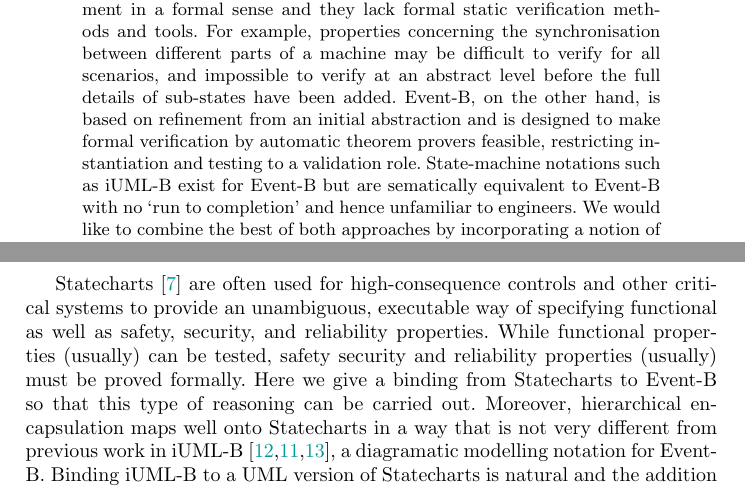
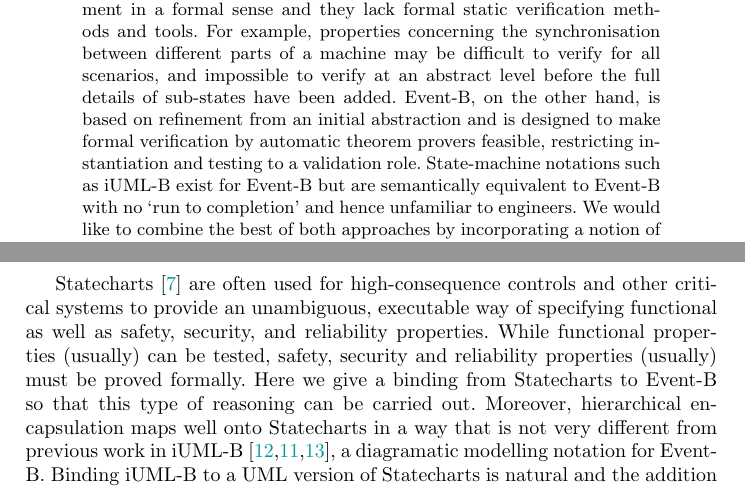
Before and after one commit to kmorris3/rodin_scxml_plugin, a LaTeX thesis (manuscripts/ICTAC2018/SCXMLREF.tex, which reads manuscripts/ICTAC2018/sections/abstract.tex, manuscripts/ICTAC2018/sections/intro.tex): two parts of pages 1 and 2 of 18, joined at a grey line, cut so that both start at the same text. Compiled offline with pdfLaTeX.

Commit message:
minor fixes

```diff
--- a/manuscripts/ICTAC2018/sections/abstract.tex
+++ b/manuscripts/ICTAC2018/sections/abstract.tex
@@ -1,7 +1,7 @@
 % !TEX root = ../SCXMLREF.tex
 \begin{abstract}
 
-\Statechart modelling notations with so-called `run to completion' semantics and simulation tools for validation, are popular with engineers for designing machines. However, they do not support refinement in a formal sense and they lack formal static verification methods and tools. For example, properties concerning the synchronisation between different parts of a machine may be difficult to verify for all scenarios, and impossible to verify at an abstract level before the full details of sub-states have been added.  \EventB, on the other hand, is based on refinement from an initial abstraction and is designed to make formal verification by automatic theorem provers feasible, restricting instantiation and testing to a validation role. State-machine notations such as \iUMLB exist for \EventB but are sematically equivalent to \EventB with no `run to completion' and hence unfamiliar to engineers.  We would like to combine the best of both approaches by incorporating a notion of refinement, similar to that of \EventB, into a \statechart modelling notation, \SCXML and leveraging \EventB's tool support for proof. We describe the pitfalls in translating `run to completion' models into \EventB refinements, suggest a solution and propose extensions to the \SCXML syntax to describe refinements. We illustrate the approach using our prototype translation tools and show by example, how a synchronisation property between parallel \statecharts can be automatically proven at an intermediate refinement level by translation into \EventB.
+\Statechart modelling notations with so-called `run to completion' semantics and simulation tools for validation, are popular with engineers for designing machines. However, they do not support refinement in a formal sense and they lack formal static verification methods and tools. For example, properties concerning the synchronisation between different parts of a machine may be difficult to verify for all scenarios, and impossible to verify at an abstract level before the full details of sub-states have been added.  \EventB, on the other hand, is based on refinement from an initial abstraction and is designed to make formal verification by automatic theorem provers feasible, restricting instantiation and testing to a validation role. State-machine notations such as \iUMLB exist for \EventB but are semantically equivalent to \EventB with no `run to completion' and hence unfamiliar to engineers.  We would like to combine the best of both approaches by incorporating a notion of refinement, similar to that of \EventB, into a \statechart modelling notation, \SCXML and leveraging \EventB's tool support for proof. We describe the pitfalls in translating `run to completion' models into \EventB refinements, suggest a solution and propose extensions to the \SCXML syntax to describe refinements. We illustrate the approach using our prototype translation tools and show by example, how a synchronisation property between parallel \statecharts can be automatically proven at an intermediate refinement level by translation into \EventB.
 \keywords \SCXML, \Statecharts, \EventB, \iUMLB, refinement
 \end{abstract}
 
--- a/manuscripts/ICTAC2018/sections/intro.tex
+++ b/manuscripts/ICTAC2018/sections/intro.tex
@@ -16,7 +16,7 @@ strategy for controlling complexity.
 and other critical systems to provide an unambiguous, executable way
 of specifying functional as well as safety, security, and reliability
 properties.  While functional properties (usually) can be tested,
-safety security and reliability properties (usually) must be proved
+safety, security and reliability properties (usually) must be proved
 formally.  Here we give a binding from \Statecharts to \EventB so that
 this type of reasoning can be carried out.  Moreover, hierarchical
 encapsulation maps well onto \Statecharts in a way that is not very
```
